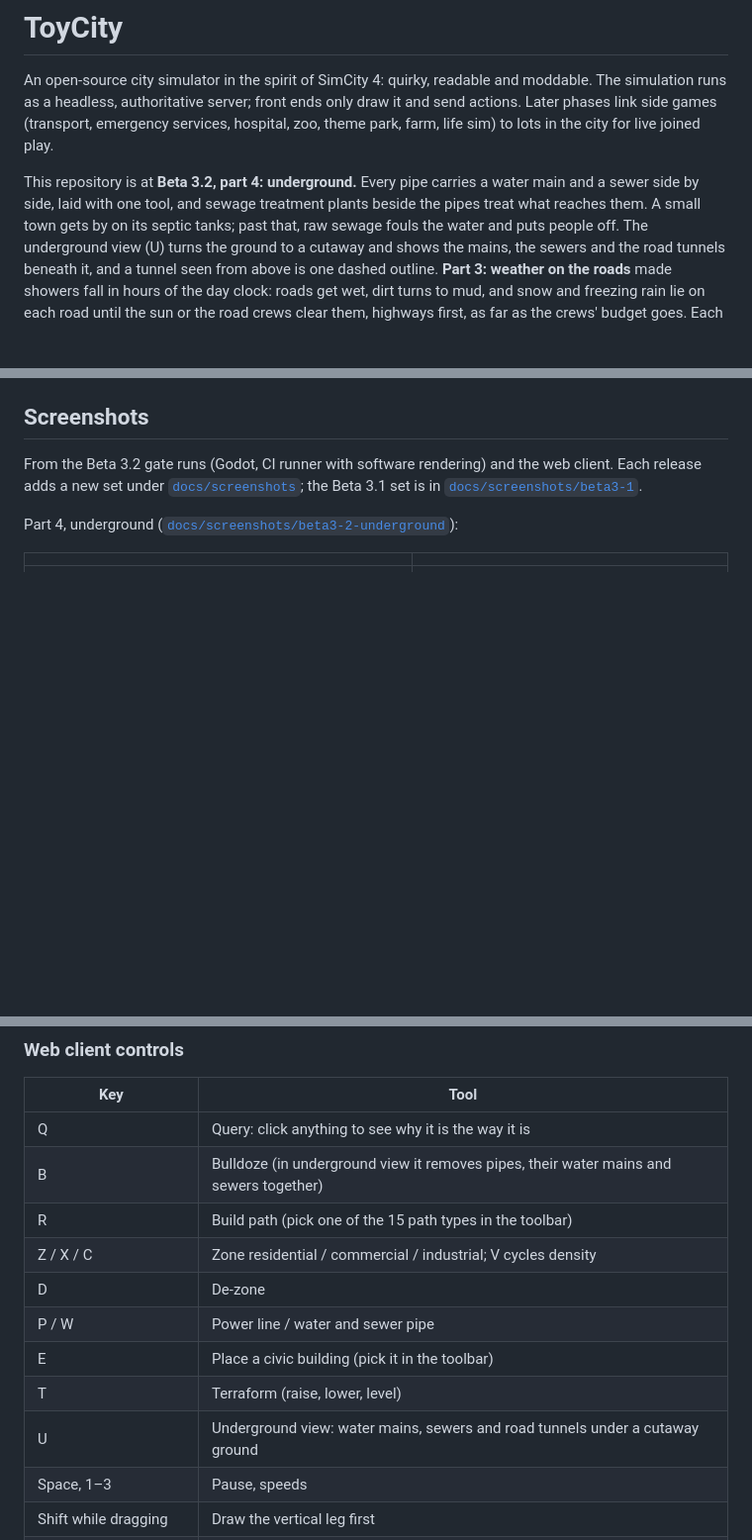
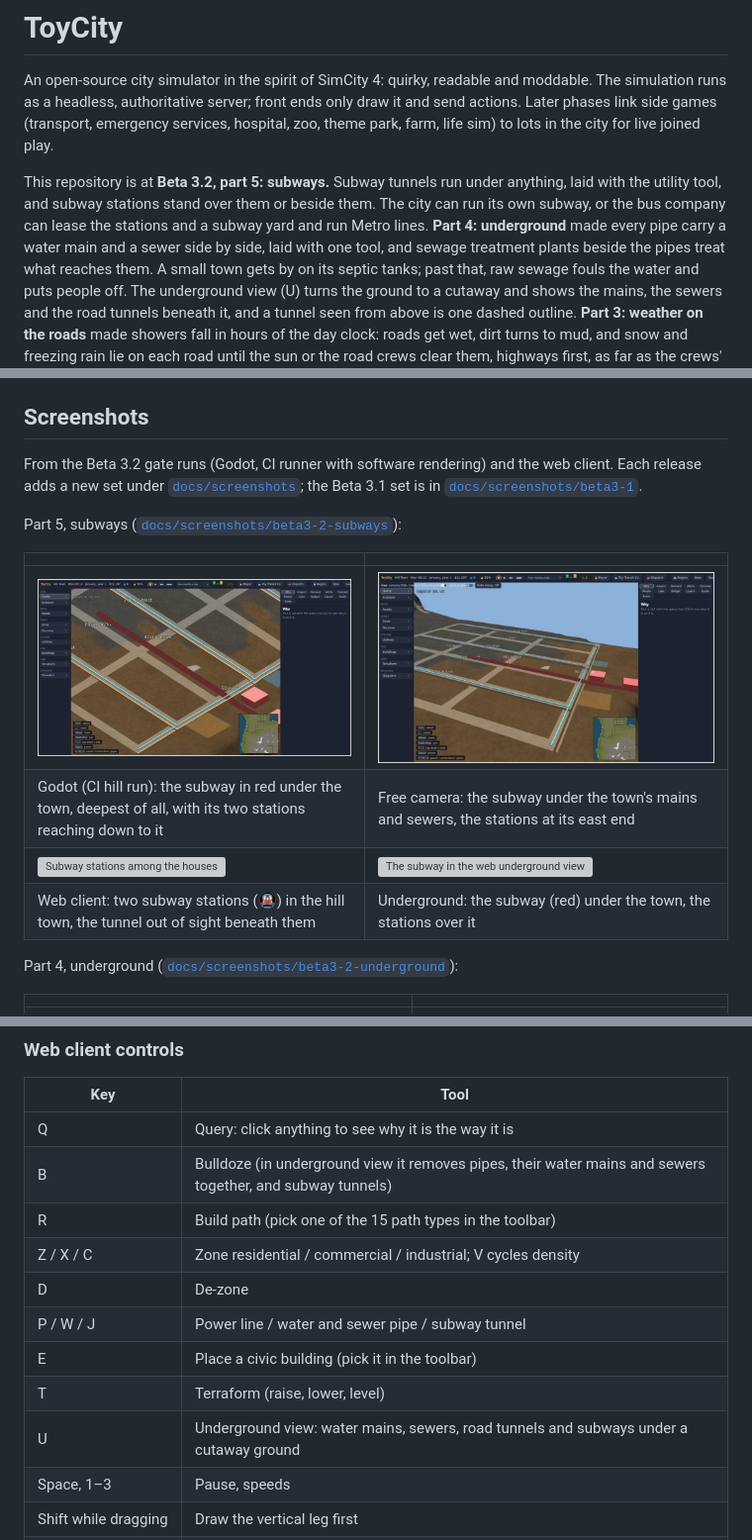
Before and after one commit to Z-L-D/toycity, a Markdown page: README.md, 3 parts joined by grey strips. Shown at 99% size. Rendered like a GitHub page; pictures changed too: docs/screenshots/beta3-2-subways/godot-subway-classic.jpg (added), docs/screenshots/beta3-2-subways/godot-subway-free.jpg (added); blank space fills up the shorter version; grey boxes are pictures that could not be loaded.

Commit message:
Beta 3.2 part 5: gate report, Godot subway shots and README
Co-Authored-By: Claude Opus 5.5 <noreply@anthropic.com>
Claude-Session: https://claude.ai/code/session_01NPEbfP3B7s1YHesvMXRLwg

```diff
--- a/README.md
+++ b/README.md
@@ -5,7 +5,9 @@ simulation runs as a headless, authoritative server; front ends only draw it and
 Later phases link side games (transport, emergency services, hospital, zoo, theme park, farm,
 life sim) to lots in the city for live joined play.
 
-This repository is at **Beta 3.2, part 4: underground.** Every pipe carries a water main and a sewer side by side,
+This repository is at **Beta 3.2, part 5: subways.** Subway tunnels run under anything, laid with the utility tool,
+and subway stations stand over them or beside them. The city can run its own subway, or the bus company can lease the
+stations and a subway yard and run Metro lines. **Part 4: underground** made every pipe carry a water main and a sewer side by side,
 laid with one tool, and sewage treatment plants beside the pipes treat what reaches them. A small town gets by on its
 septic tanks; past that, raw sewage fouls the water and puts people off. The underground view (U) turns the ground
 to a cutaway and shows the mains, the sewers and the road tunnels beneath it, and a tunnel seen from above is one
@@ -28,6 +30,15 @@ to play; the web client stays as the debug and admin client.
 From the Beta 3.2 gate runs (Godot, CI runner with software rendering) and the web client. Each release adds a
 new set under [`docs/screenshots`](docs/screenshots); the Beta 3.1 set is in
 [`docs/screenshots/beta3-1`](docs/screenshots/beta3-1).
+
+Part 5, subways ([`docs/screenshots/beta3-2-subways`](docs/screenshots/beta3-2-subways)):
+
+| | |
+| --- | --- |
+| ![Godot underground view with the subway](docs/screenshots/beta3-2-subways/godot-subway-classic.jpg) | ![Godot free camera over the subway](docs/screenshots/beta3-2-subways/godot-subway-free.jpg) |
+| Godot (CI hill run): the subway in red under the town, deepest of all, with its two stations reaching down to it | Free camera: the subway under the town's mains and sewers, the stations at its east end |
+| ![Subway stations among the houses](docs/screenshots/beta3-2-subways/web-subway-above.jpg) | ![The subway in the web underground view](docs/screenshots/beta3-2-subways/web-subway-underground.jpg) |
+| Web client: two subway stations (🚇) in the hill town, the tunnel out of sight beneath them | Underground: the subway (red) under the town, the stations over it |
 
 Part 4, underground ([`docs/screenshots/beta3-2-underground`](docs/screenshots/beta3-2-underground)):
 
@@ -138,14 +150,14 @@ server, add `?server=ws://host:port/ws` to the URL.
 | Key | Tool |
 | --- | --- |
 | Q | Query: click anything to see why it is the way it is |
-| B | Bulldoze (in underground view it removes pipes, their water mains and sewers together) |
+| B | Bulldoze (in underground view it removes pipes, their water mains and sewers together, and subway tunnels) |
 | R | Build path (pick one of the 15 path types in the toolbar) |
 | Z / X / C | Zone residential / commercial / industrial; V cycles density |
 | D | De-zone |
-| P / W | Power line / water and sewer pipe |
+| P / W / J | Power line / water and sewer pipe / subway tunnel |
 | E | Place a civic building (pick it in the toolbar) |
 | T | Terraform (raise, lower, level) |
-| U | Underground view: water mains, sewers and road tunnels under a cutaway ground |
+| U | Underground view: water mains, sewers, road tunnels and subways under a cutaway ground |
 | Space, 1–3 | Pause, speeds |
 | Shift while dragging | Draw the vertical leg first |
 | Wheel, right-drag, arrows | Zoom and pan |
```
Also changed, not shown: other parts of README.md (+2 -1 lines), docs/GATE-BETA3-2-SUBWAYS.md (added, +75 -0 lines).
